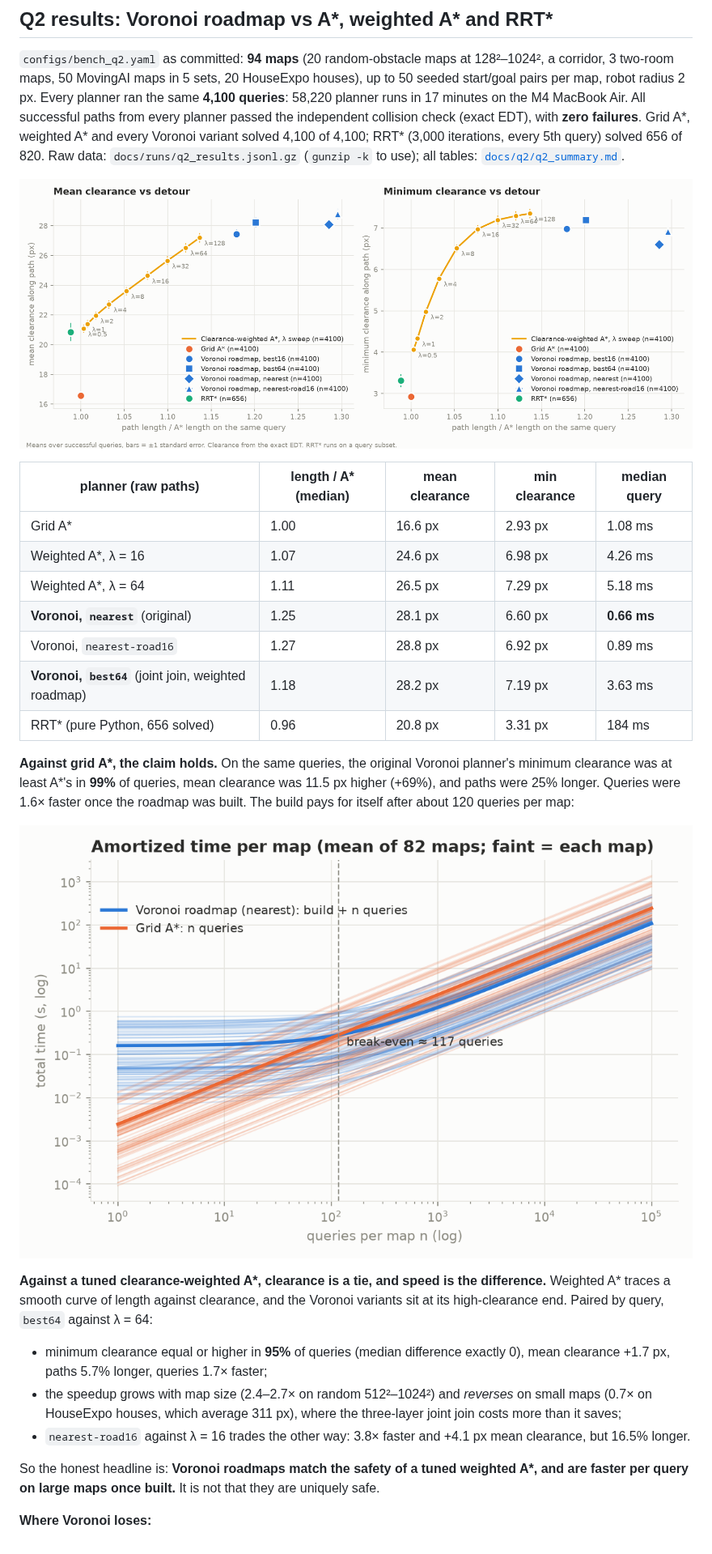
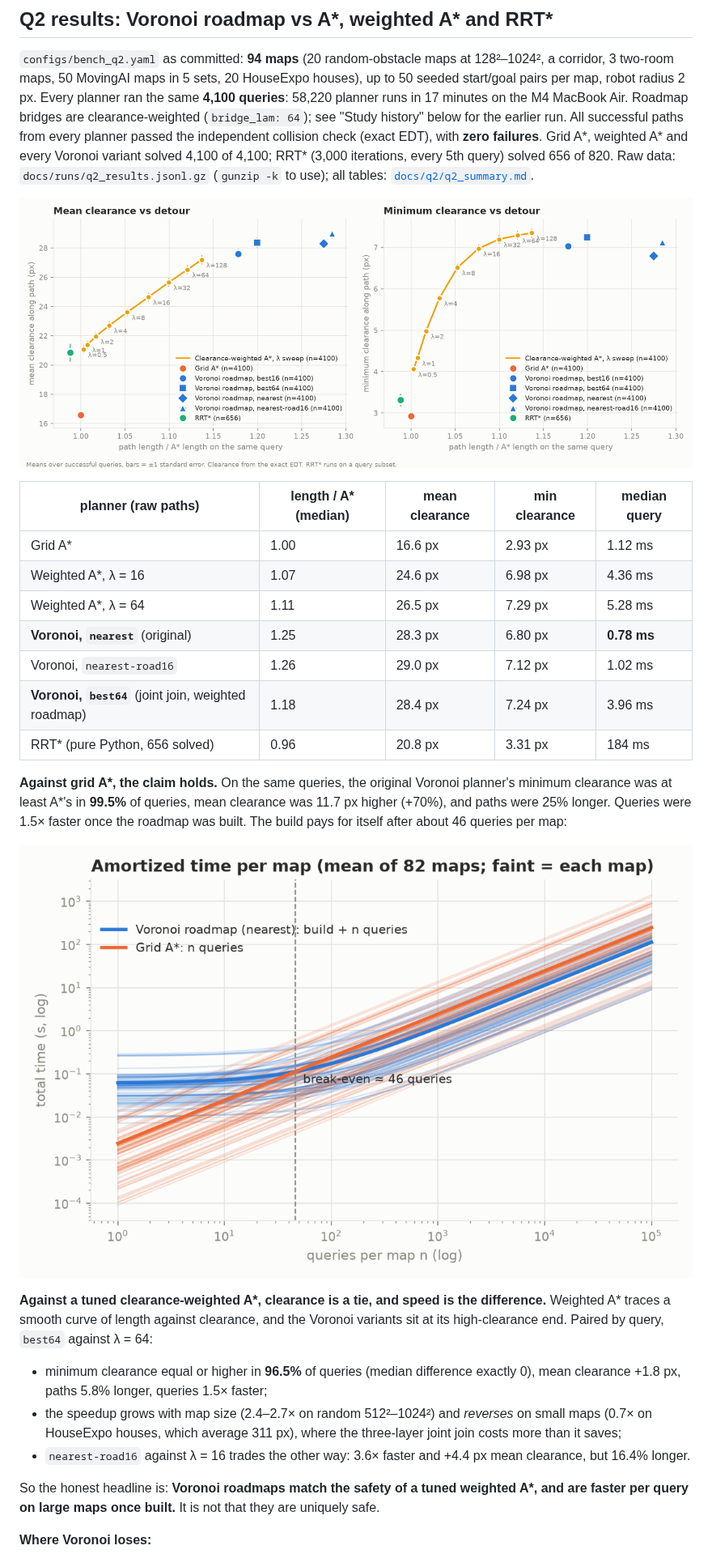
Before and after one commit to winxonn44/voro-navi-system, a Markdown page: README.md, the part around one of its changes. Shown at 81% size. GitHub-like rendering; pictures changed too: docs/q2/q2_amortized.png, docs/q2/q2_tradeoff.png.

```diff
--- a/README.md
+++ b/README.md
@@ -125,7 +125,8 @@ throttling and background load.
 128²–1024², a corridor, 3 two-room maps, 50 MovingAI maps in 5 sets, 20
 HouseExpo houses), up to 50 seeded start/goal pairs per map, robot radius 2 px.
 Every planner ran the same **4,100 queries**: 58,220 planner runs in 17
-minutes on the M4 MacBook Air. All successful paths from every planner passed
+minutes on the M4 MacBook Air. Roadmap bridges are clearance-weighted
+(`bridge_lam: 64`); see "Study history" below for the earlier run. All successful paths from every planner passed
 the independent collision check (exact EDT), with **zero failures**. Grid A*,
 weighted A* and every Voronoi variant solved 4,100 of 4,100; RRT* (3,000
 iterations, every 5th query) solved 656 of 820. Raw data:
@@ -135,19 +136,19 @@ iterations, every 5th query) solved 656 of 820. Raw data:
 
 | planner (raw paths) | length / A* (median) | mean clearance | min clearance | median query |
 | --- | --- | --- | --- | --- |
-| Grid A* | 1.00 | 16.6 px | 2.93 px | 1.08 ms |
-| Weighted A*, λ = 16 | 1.07 | 24.6 px | 6.98 px | 4.26 ms |
-| Weighted A*, λ = 64 | 1.11 | 26.5 px | 7.29 px | 5.18 ms |
-| **Voronoi, `nearest`** (original) | 1.25 | 28.1 px | 6.60 px | **0.66 ms** |
-| Voronoi, `nearest-road16` | 1.27 | 28.8 px | 6.92 px | 0.89 ms |
-| **Voronoi, `best64`** (joint join, weighted roadmap) | 1.18 | 28.2 px | 7.19 px | 3.63 ms |
+| Grid A* | 1.00 | 16.6 px | 2.93 px | 1.12 ms |
+| Weighted A*, λ = 16 | 1.07 | 24.6 px | 6.98 px | 4.36 ms |
+| Weighted A*, λ = 64 | 1.11 | 26.5 px | 7.29 px | 5.28 ms |
+| **Voronoi, `nearest`** (original) | 1.25 | 28.3 px | 6.80 px | **0.78 ms** |
+| Voronoi, `nearest-road16` | 1.26 | 29.0 px | 7.12 px | 1.02 ms |
+| **Voronoi, `best64`** (joint join, weighted roadmap) | 1.18 | 28.4 px | 7.24 px | 3.96 ms |
 | RRT* (pure Python, 656 solved) | 0.96 | 20.8 px | 3.31 px | 184 ms |
 
 **Against grid A\*, the claim holds.** On the same queries, the original
-Voronoi planner's minimum clearance was at least A*'s in **99%** of queries,
-mean clearance was 11.5 px higher (+69%), and paths were 25% longer. Queries
-were 1.6× faster once the roadmap was built. The build pays for itself after
-about 120 queries per map:
+Voronoi planner's minimum clearance was at least A*'s in **99.5%** of queries,
+mean clearance was 11.7 px higher (+70%), and paths were 25% longer. Queries
+were 1.5× faster once the roadmap was built. The build pays for itself after
+about 46 queries per map:
 
 ![Amortized time](docs/q2/q2_amortized.png)
 
@@ -156,13 +157,13 @@ the difference.** Weighted A* traces a smooth curve of length against
 clearance, and the Voronoi variants sit at its high-clearance end. Paired by
 query, `best64` against λ = 64:
 
-- minimum clearance equal or higher in **95%** of queries (median difference
-  exactly 0), mean clearance +1.7 px, paths 5.7% longer, queries 1.7× faster;
+- minimum clearance equal or higher in **96.5%** of queries (median difference
+  exactly 0), mean clearance +1.8 px, paths 5.8% longer, queries 1.5× faster;
 - the speedup grows with map size (2.4–2.7× on random 512²–1024²) and
   *reverses* on small maps (0.7× on HouseExpo houses, which average 311 px),
   where the three-layer joint join costs more than it saves;
-- `nearest-road16` against λ = 16 trades the other way: 3.8× faster and
-  +4.1 px mean clearance, but 16.5% longer.
+- `nearest-road16` against λ = 16 trades the other way: 3.6× faster and
+  +4.4 px mean clearance, but 16.4% longer.
 
 So the honest headline is: **Voronoi roadmaps match the safety of a tuned
 weighted A\*, and are faster per query on large maps once built.** It is not
```
Also changed, not shown: other parts of README.md (+34 -14 lines), docs/q2/q2_narrow_summary.md (+30 -30 lines), docs/q2/q2_summary.md (+60 -60 lines), docs/q2/q2_build_time.png, docs/q2/q2_query_time.png, docs/q2/q2_tradeoff_preserve.png, docs/q2/q2_tradeoff_safe.png, 2 other files.
